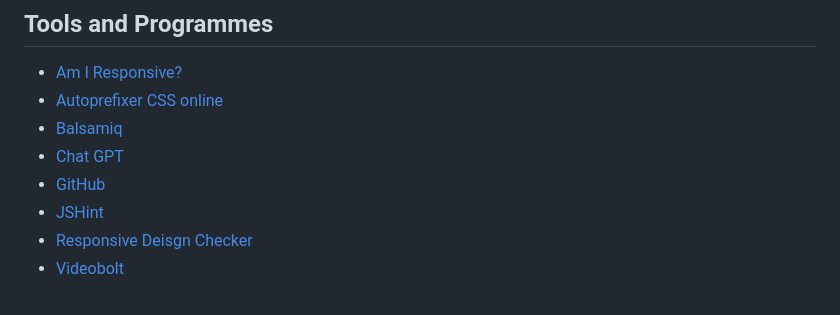
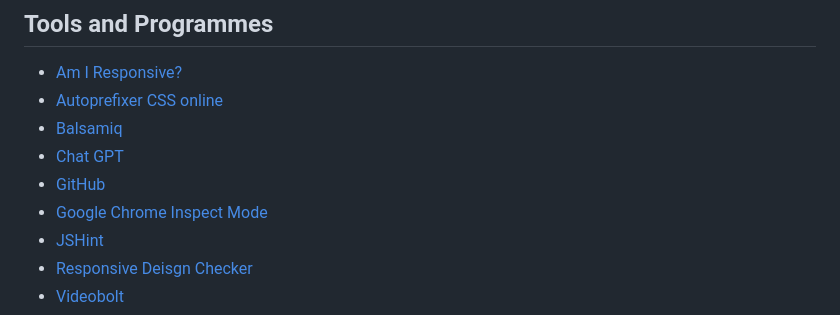
Before and after one commit to Lyd-W/beckminster-crest, a Markdown page: README.md, the part around the change. Drawn GitHub-style.

Commit message:
Update Tools and Programmes in README.md

```diff
--- a/README.md
+++ b/README.md
@@ -396,6 +396,7 @@ The footer follows a consistant style across all devices, using the same backgro
 - [Balsamiq](https://balsamiq.com/ "Balsamiq Homepage")
 - [Chat GPT](https://chatgpt.com/ "Chat GPT Homepage")
 - [GitHub](https://github.com "GitHub Homepage")
+- [Google Chrome Inspect Mode](https://developer.chrome.com/docs/devtools/inspect-mode "Google Chrome Inspect Mode")
 - [JSHint](https://jshint.com/ "JSHint Homepage")
 - [Responsive Deisgn Checker](https://responsivedesignchecker.com/ "Responsive Design Checker Homepage")
 - [Videobolt](https://videobolt.net/simple-video-tools/resize "Videobolt Homepage")
```
